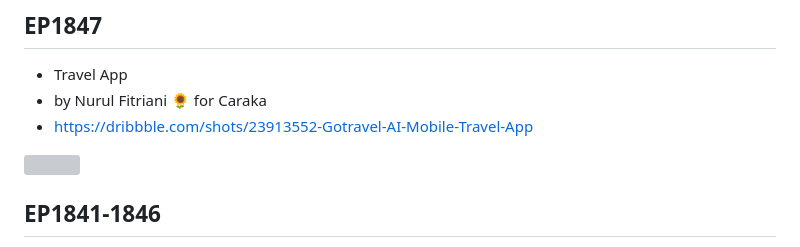
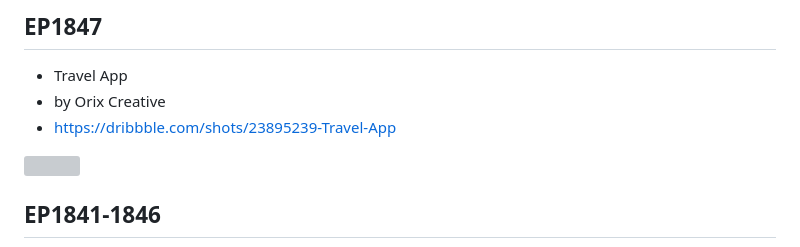
Before and after one commit to JAICHANGPARK/flutter_notebook_chapter_36, a Markdown page: README.md, the part around one of its changes. Rendered like a GitHub page; grey boxes are pictures that could not be loaded.

```diff
--- a/README.md
+++ b/README.md
@@ -3,6 +3,6 @@
 ## EP1847
 
 - Travel App
-- by Nurul Fitriani 🌻 for Caraka
-- https://dribbble.com/shots/23913552-Gotravel-AI-Mobile-Travel-App
+- by Orix Creative
+- https://dribbble.com/shots/23895239-Travel-App
 
```
Also changed, not shown: other parts of README.md (+1 -1 lines).
